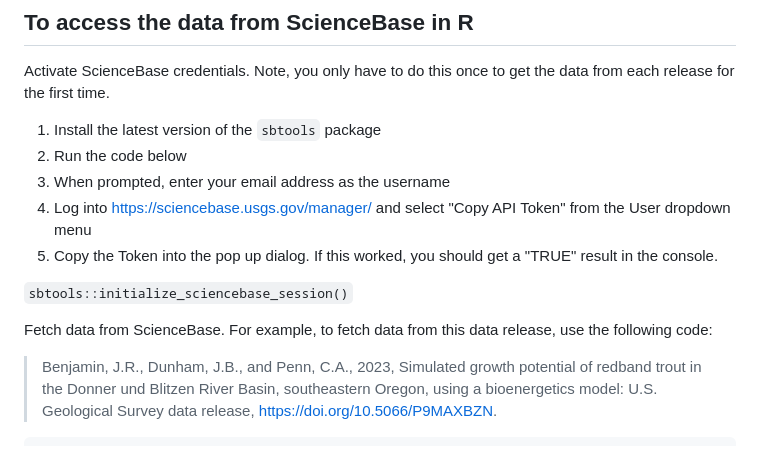
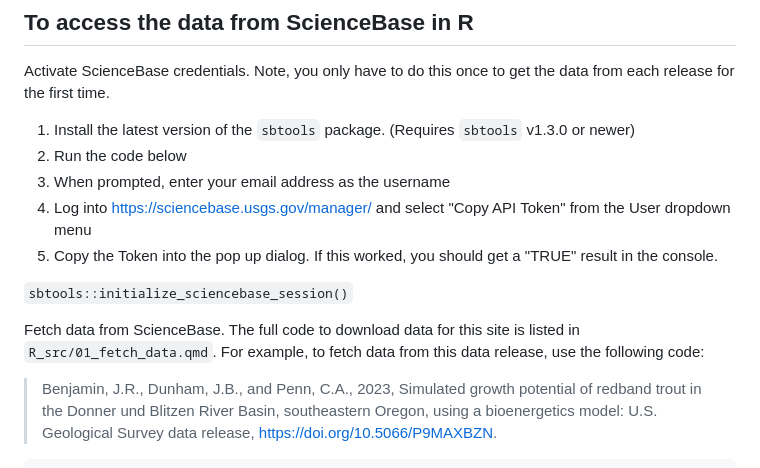
Before and after one commit to DOI-USGS/trout_and_climate, a Markdown page: README.md, the part around the change. Rendered like a GitHub page.

```diff
--- a/README.md
+++ b/README.md
@@ -8,7 +8,7 @@ This repo uses R and Vue.js to build a data visualization website about indicato
 
 Activate ScienceBase credentials. Note, you only have to do this once to get the data from each release for the first time.
 
-1. Install the latest version of the `sbtools` package
+1. Install the latest version of the `sbtools` package. (Requires `sbtools` v1.3.0 or newer)
 2. Run the code below
 3. When prompted, enter your email address as the username
 4. Log into https://sciencebase.usgs.gov/manager/ and select "Copy API Token" from the User dropdown menu
@@ -16,7 +16,7 @@ Activate ScienceBase credentials. Note, you only have to do this once to get the
 
 `sbtools::initialize_sciencebase_session()`
 
-Fetch data from ScienceBase. For example, to fetch data from this data release, use the following code:
+Fetch data from ScienceBase. The full code to download data for this site is listed in `R_src/01_fetch_data.qmd`. For example, to fetch data from this data release, use the following code:
 
 > Benjamin, J.R., Dunham, J.B., and Penn, C.A., 2023, Simulated growth potential of redband trout in the Donner und Blitzen River Basin, southeastern Oregon, using a bioenergetics model: U.S. Geological Survey data release, https://doi.org/10.5066/P9MAXBZN.
 
```
